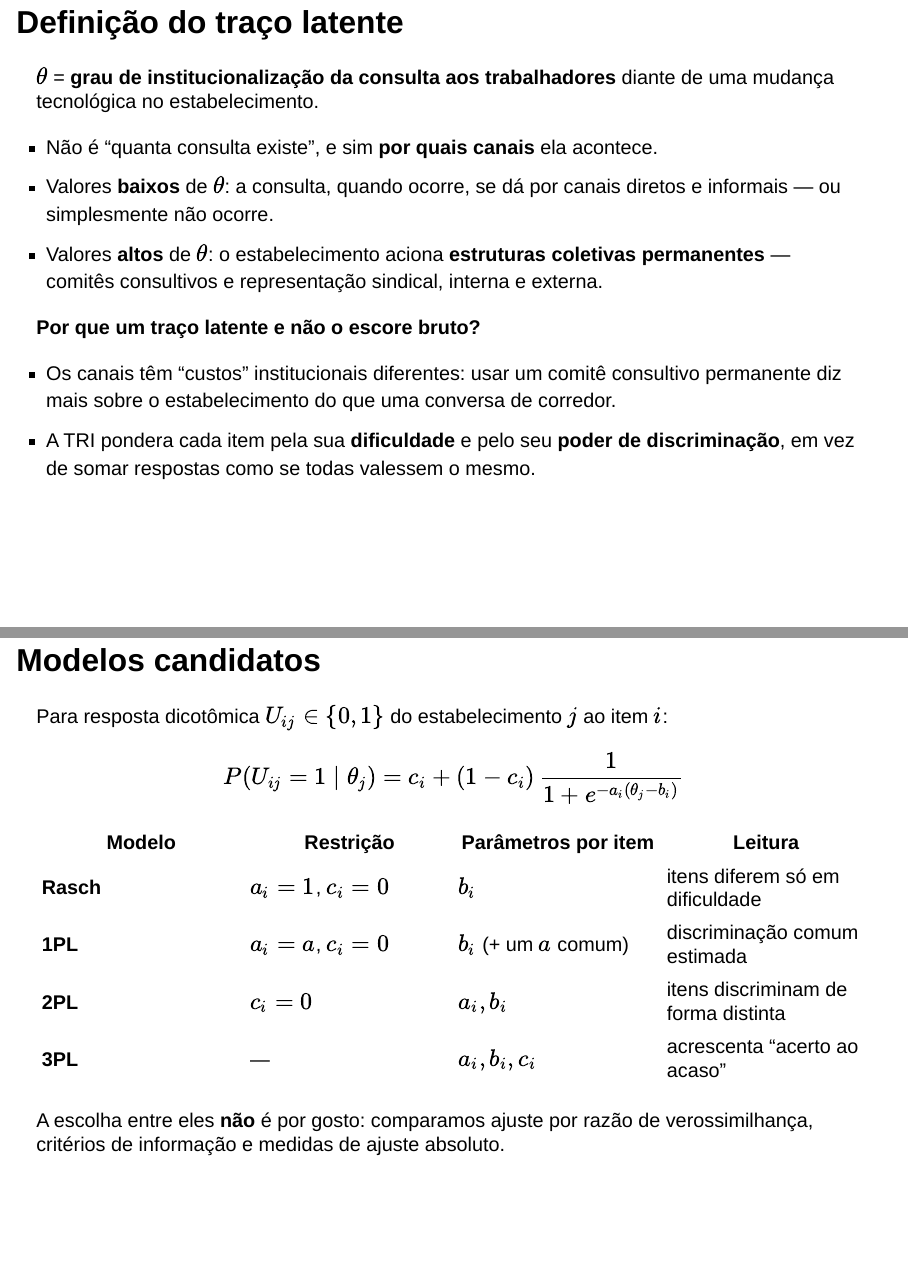
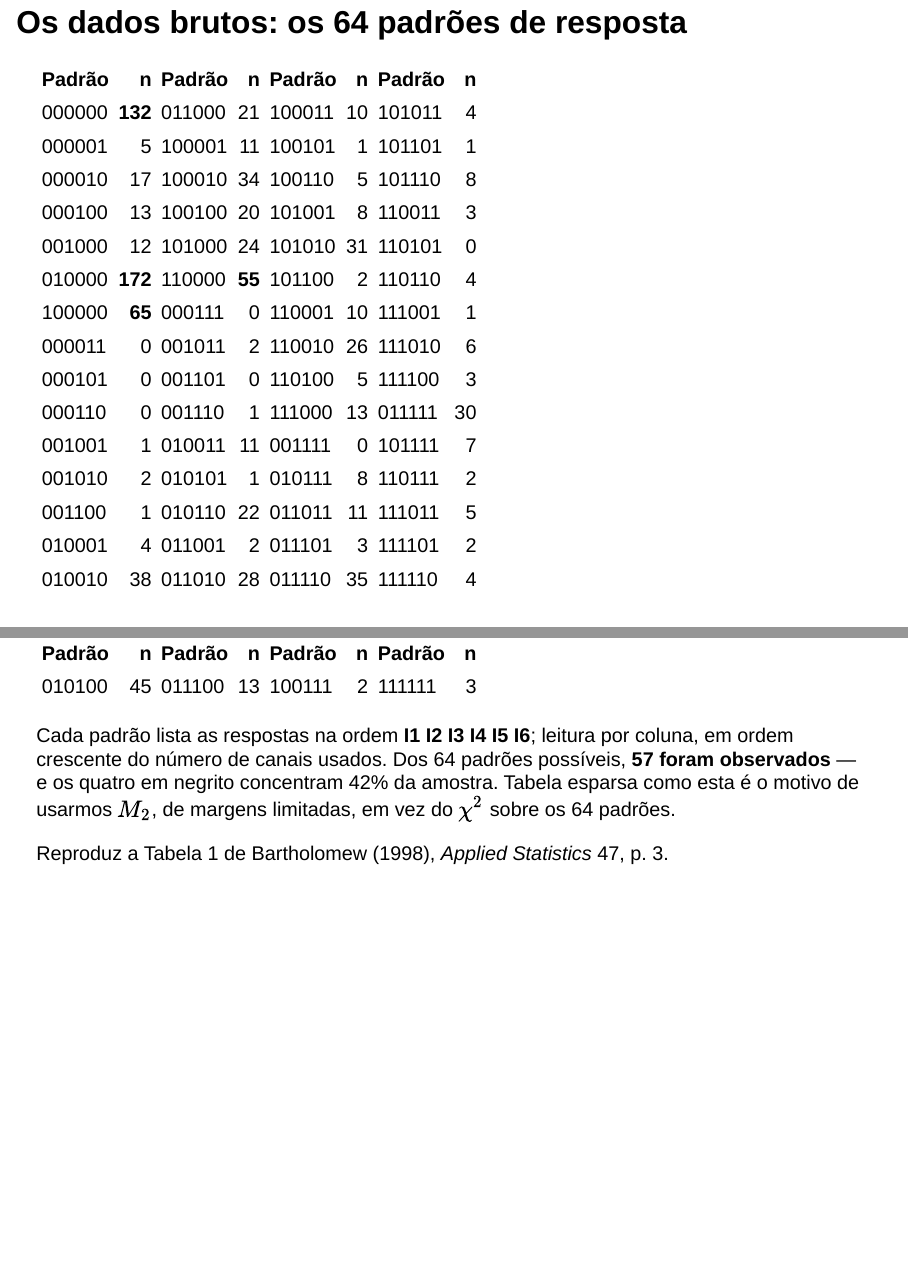
Before and after one commit to arend239/wirs-tri, a Quarto document (apresentacao.qmd): pages 5 and 6 of 32 before the commit and pages 5 and 6 of 34 after it, joined at a grey line. Rendered offline with R 4.5, knitr and Pandoc in place of Quarto, with nearby package versions; drawn as Slidy slides in place of the format the file asks for; some code elsewhere in the file could not run offline.

Commit message:
Acrescenta slide com a tabela completa de padrões de resposta (Tabela 1 do artigo)

````diff
--- a/apresentacao.qmd
+++ b/apresentacao.qmd
@@ -143,6 +143,39 @@ data.frame(
 
 ::: {.small}
 Os canais vão do **mais informal e individual** (I1) ao **mais formal e sindicalizado** (I6).
+:::
+
+## Os dados brutos: os 64 padrões de resposta {.smaller}
+
+```{r}
+#| label: tab-padroes-completa
+todos <- expand.grid(rep(list(c(0, 1)), 6))[, 6:1]          # I1 … I6
+names(todos) <- paste0("I", 1:6)
+todos$pat <- apply(todos, 1, paste, collapse = "")
+obs_pat <- table(apply(wirs, 1, paste, collapse = ""))
+todos$freq <- as.integer(obs_pat[todos$pat]); todos$freq[is.na(todos$freq)] <- 0L
+todos$k <- rowSums(todos[, 1:6])
+todos$val <- strtoi(todos$pat, base = 2)
+todos <- todos[order(todos$k, todos$val), ]
+
+marca <- function(x) ifelse(x >= 50, paste0("<b>", x, "</b>"), as.character(x))
+bloco <- split(todos, rep(1:4, each = 16))
+tab <- do.call(cbind, lapply(bloco, function(b)
+  data.frame(Padrão = b$pat, n = marca(b$freq))))
+names(tab) <- rep(c("Padrão", "n"), 4)
+kable(tab, align = rep(c("l", "r"), 4), escape = FALSE, row.names = FALSE)
+```
+
+::: {.small}
+Cada padrão lista as respostas na ordem **I1 I2 I3 I4 I5 I6**; leitura por coluna, em ordem
+crescente do número de canais usados. Dos 64 padrões possíveis, **`r sum(todos$freq > 0)`
+foram observados** — e os quatro em negrito concentram `r pct(100 * sum(todos$freq[todos$freq >= 50]) / n_obs, 0)`
+da amostra. Tabela esparsa como esta é o motivo de usarmos $M_2$, de margens limitadas,
+em vez do $\chi^2$ sobre os `r nrow(todos)` padrões.
+:::
+
+::: {.rodape-fonte}
+Reproduz a Tabela 1 de Bartholomew (1998), *Applied Statistics* 47, p. 3.
 :::
 
 ## Definição do traço latente {.smaller}
````
Also changed, not shown: 1 other file.
